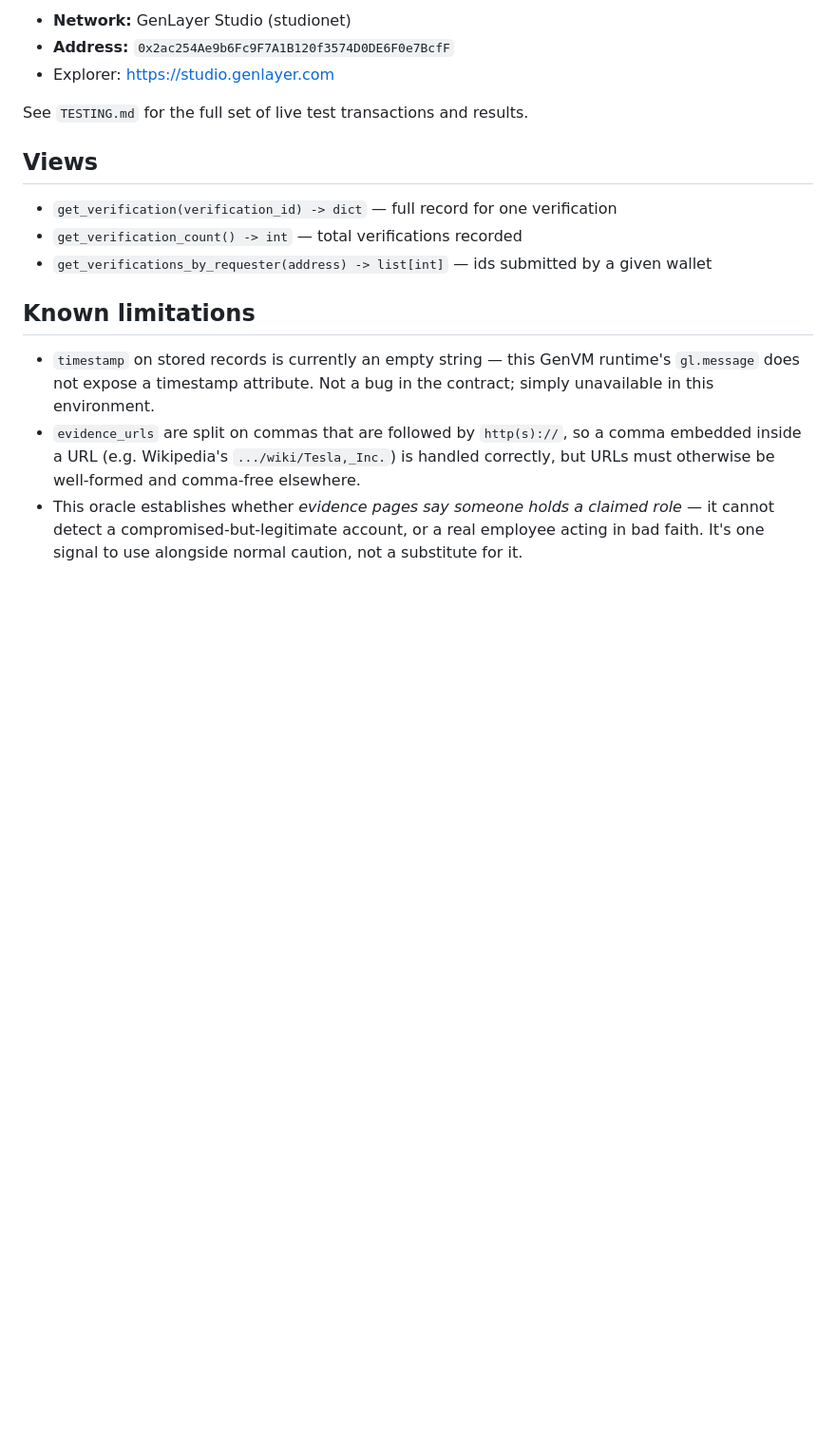
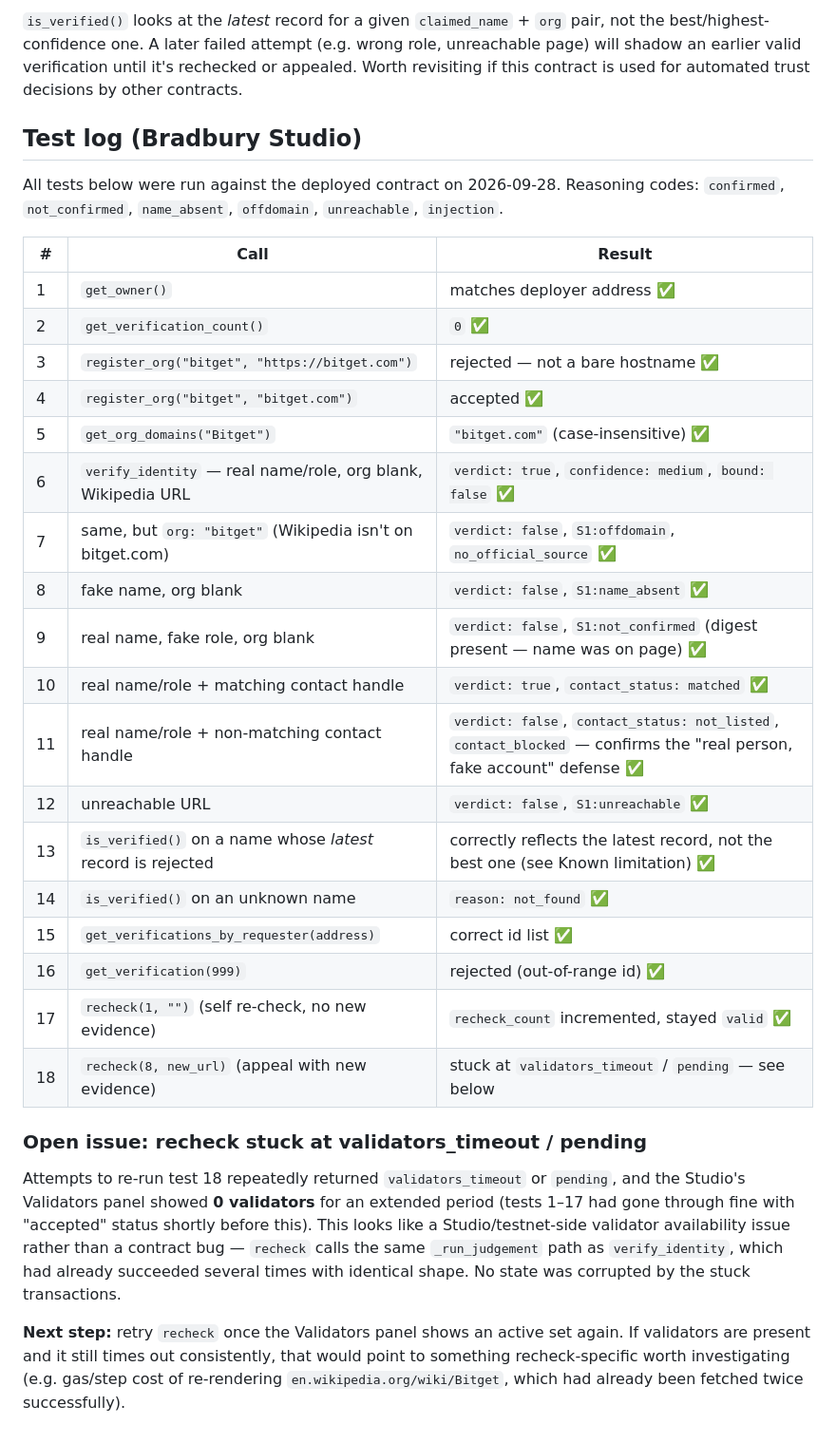
Before and after one commit to Naseer32/IdentityOracle, a Markdown page: README.md, the part around one of its changes. Shown at 95% size. GitHub-like rendering; blank space fills up the shorter version.

```diff
--- a/README.md
+++ b/README.md
@@ -50,26 +66,50 @@ attacker would need to fake several independent, unrelated sources.
 
-- **Network:** GenLayer Studio (studionet)
-- **Address:** `0x2ac254Ae9b6Fc9F7A1B120f3574D0DE6F0e7BcfF`
-- Explorer: https://studio.genlayer.com
+`is_verified()` looks at the *latest* record for a given `claimed_name` + `org`
+pair, not the best/highest-confidence one. A later failed attempt (e.g. wrong
+role, unreachable page) will shadow an earlier valid verification until it's
+rechecked or appealed. Worth revisiting if this contract is used for automated
+trust decisions by other contracts.
 
-See `TESTING.md` for the full set of live test transactions and results.
+## Test log (Bradbury Studio)
 
-## Views
+All tests below were run against the deployed contract on 2026-09-28.
+Reasoning codes: `confirmed`, `not_confirmed`, `name_absent`, `offdomain`,
+`unreachable`, `injection`.
 
-- `get_verification(verification_id) -> dict` — full record for one verification
-- `get_verification_count() -> int` — total verifications recorded
-- `get_verifications_by_requester(address) -> list[int]` — ids submitted by a given wallet
+| # | Call | Result |
+|---|---|---|
+| 1 | `get_owner()` | matches deployer address ✅ |
+| 2 | `get_verification_count()` | `0` ✅ |
+| 3 | `register_org("bitget", "https://bitget.com")` | rejected — not a bare hostname ✅ |
+| 4 | `register_org("bitget", "bitget.com")` | accepted ✅ |
+| 5 | `get_org_domains("Bitget")` | `"bitget.com"` (case-insensitive) ✅ |
+| 6 | `verify_identity` — real name/role, org blank, Wikipedia URL | `verdict: true`, `confidence: medium`, `bound: false` ✅ |
+| 7 | same, but `org: "bitget"` (Wikipedia isn't on bitget.com) | `verdict: false`, `S1:offdomain`, `no_official_source` ✅ |
+| 8 | fake name, org blank | `verdict: false`, `S1:name_absent` ✅ |
+| 9 | real name, fake role, org blank | `verdict: false`, `S1:not_confirmed` (digest present — name was on page) ✅ |
+| 10 | real name/role + matching contact handle | `verdict: true`, `contact_status: matched` ✅ |
+| 11 | real name/role + non-matching contact handle | `verdict: false`, `contact_status: not_listed`, `contact_blocked` — confirms the "real person, fake account" defense ✅ |
+| 12 | unreachable URL | `verdict: false`, `S1:unreachable` ✅ |
+| 13 | `is_verified()` on a name whose *latest* record is rejected | correctly reflects the latest record, not the best one (see Known limitation) ✅ |
+| 14 | `is_verified()` on an unknown name | `reason: not_found` ✅ |
+| 15 | `get_verifications_by_requester(address)` | correct id list ✅ |
+| 16 | `get_verification(999)` | rejected (out-of-range id) ✅ |
+| 17 | `recheck(1, "")` (self re-check, no new evidence) | `recheck_count` incremented, stayed `valid` ✅ |
+| 18 | `recheck(8, new_url)` (appeal with new evidence) | stuck at `validators_timeout` / `pending` — see below |
 
-## Known limitations
+### Open issue: recheck stuck at validators_timeout / pending
 
-- `timestamp` on stored records is currently an empty string — this
-  GenVM runtime's `gl.message` does not expose a timestamp attribute.
-  Not a bug in the contract; simply unavailable in this environment.
-- `evidence_urls` are split on commas that are followed by `http(s)://`,
-  so a comma embedded inside a URL (e.g. Wikipedia's
-  `.../wiki/Tesla,_Inc.`) is handled correctly, but URLs must otherwise
-  be well-formed and comma-free elsewhere.
-- This oracle establishes whether *evidence pages say someone holds a
-  claimed role* — it cannot detect a compromised-but-legitimate account,
-  or a real employee acting in bad faith. It's one signal to use
-  alongside normal caution, not a substitute for it.
+Attempts to re-run test 18 repeatedly returned `validators_timeout` or
+`pending`, and the Studio's Validators panel showed **0 validators** for an
+extended period (tests 1–17 had gone through fine with "accepted" status
+shortly before this). This looks like a Studio/testnet-side validator
+availability issue rather than a contract bug — `recheck` calls the same
+`_run_judgement` path as `verify_identity`, which had already succeeded
+several times with identical shape. No state was corrupted by the stuck
+transactions.
+
+**Next step:** retry `recheck` once the Validators panel shows an active set
+again. If validators are present and it still times out consistently, that
+would point to something recheck-specific worth investigating (e.g. gas/step
+cost of re-rendering `en.wikipedia.org/wiki/Bitget`, which had already been
+fetched twice successfully).
```
Also changed, not shown: other parts of README.md (+53 -37 lines).
